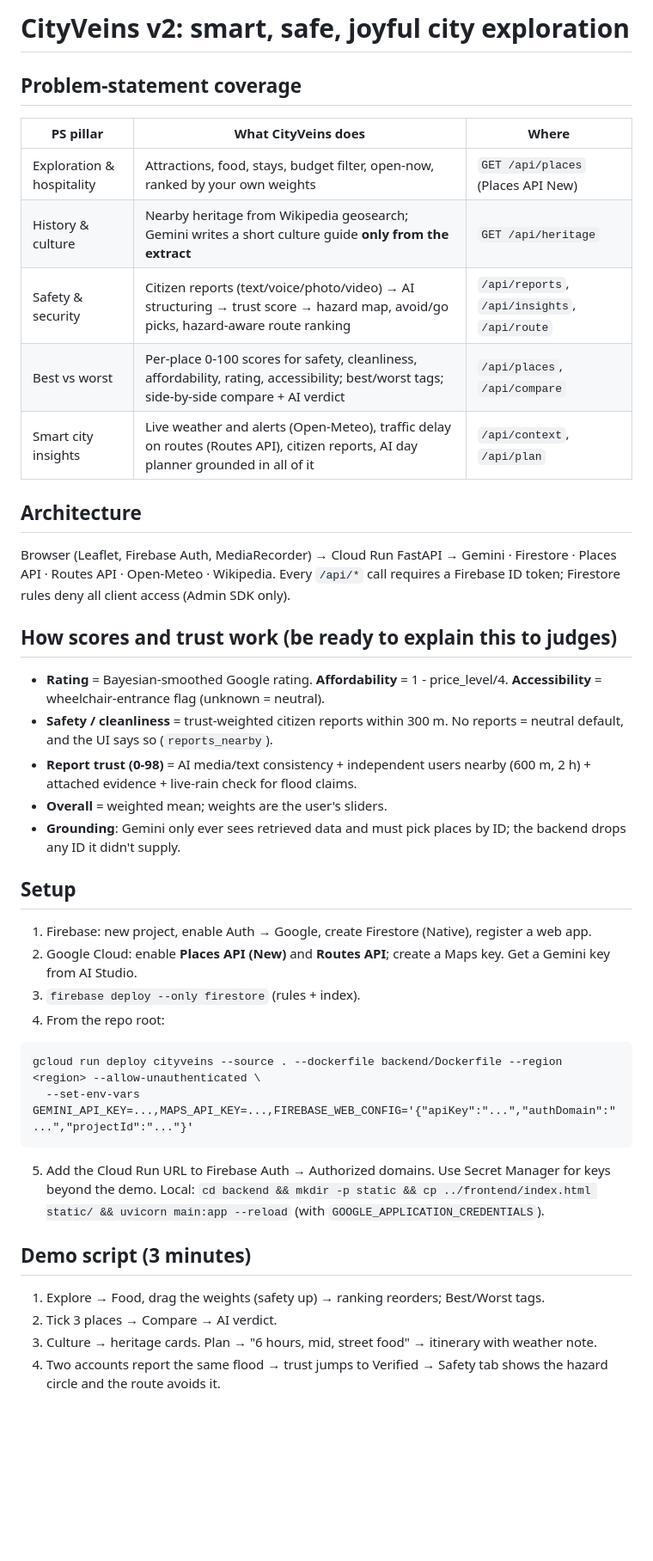
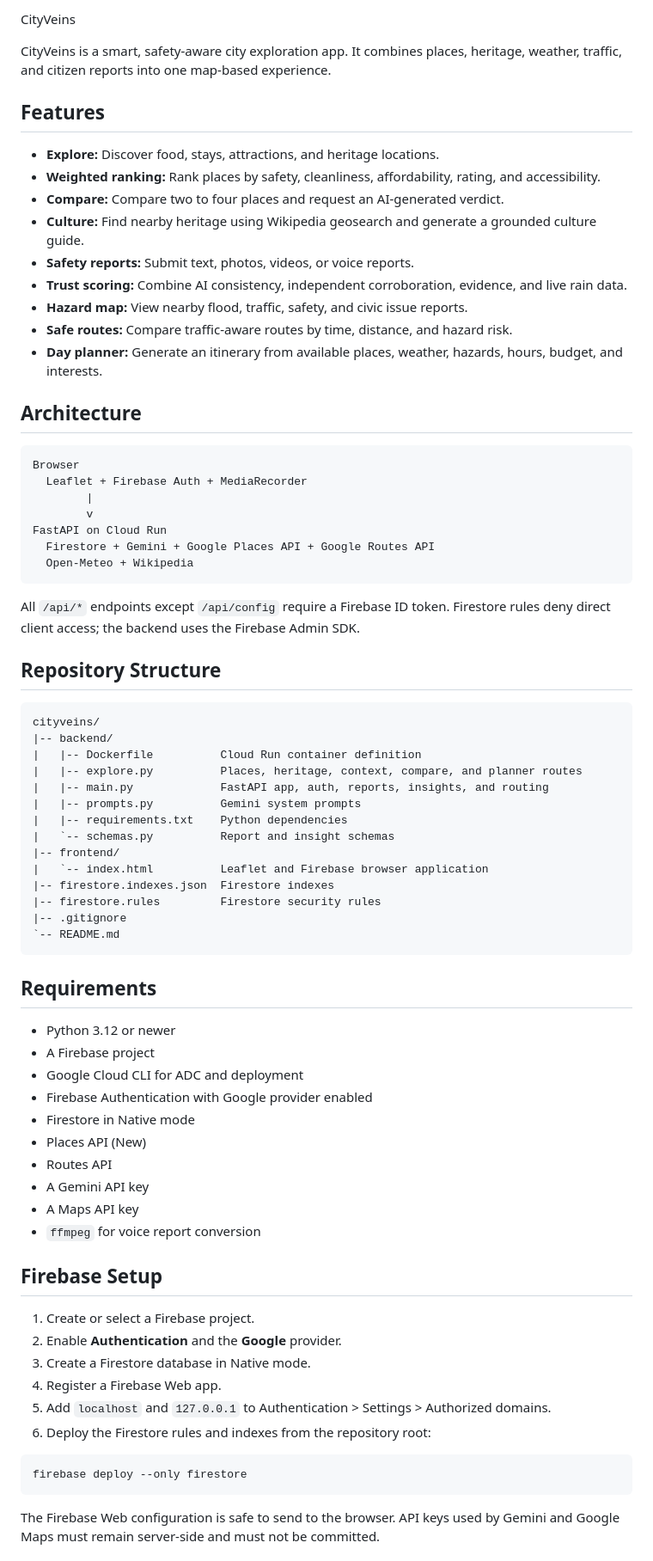
Before and after one commit to patilanushka11/cityveins, a Markdown page: README.md, the part around one of its changes. Shown at 86% size. GitHub-like rendering; blank space fills up the shorter version.

Commit message:
Document CityVeins setup and usage

````diff
--- a/README.md
+++ b/README.md
@@ -1,40 +1,77 @@
-# CityVeins v2: smart, safe, joyful city exploration
+CityVeins
 
-## Problem-statement coverage
-| PS pillar | What CityVeins does | Where |
-|---|---|---|
-| Exploration & hospitality | Attractions, food, stays, budget filter, open-now, ranked by your own weights | `GET /api/places` (Places API New) |
-| History & culture | Nearby heritage from Wikipedia geosearch; Gemini writes a short culture guide **only from the extract** | `GET /api/heritage` |
-| Safety & security | Citizen reports (text/voice/photo/video) → AI structuring → trust score → hazard map, avoid/go picks, hazard-aware route ranking | `/api/reports`, `/api/insights`, `/api/route` |
-| Best vs worst | Per-place 0-100 scores for safety, cleanliness, affordability, rating, accessibility; best/worst tags; side-by-side compare + AI verdict | `/api/places`, `/api/compare` |
-| Smart city insights | Live weather and alerts (Open-Meteo), traffic delay on routes (Routes API), citizen reports, AI day planner grounded in all of it | `/api/context`, `/api/plan` |
+CityVeins is a smart, safety-aware city exploration app. It combines places, heritage, weather, traffic, and citizen reports into one map-based experience.
+
+## Features
+
+- **Explore:** Discover food, stays, attractions, and heritage locations.
+- **Weighted ranking:** Rank places by safety, cleanliness, affordability, rating, and accessibility.
+- **Compare:** Compare two to four places and request an AI-generated verdict.
+- **Culture:** Find nearby heritage using Wikipedia geosearch and generate a grounded culture guide.
+- **Safety reports:** Submit text, photos, videos, or voice reports.
+- **Trust scoring:** Combine AI consistency, independent corroboration, evidence, and live rain data.
+- **Hazard map:** View nearby flood, traffic, safety, and civic issue reports.
+- **Safe routes:** Compare traffic-aware routes by time, distance, and hazard risk.
+- **Day planner:** Generate an itinerary from available places, weather, hazards, hours, budget, and interests.
 
 ## Architecture
-Browser (Leaflet, Firebase Auth, MediaRecorder) → Cloud Run FastAPI → Gemini · Firestore · Places API · Routes API · Open-Meteo · Wikipedia.
-Every `/api/*` call requires a Firebase ID token; Firestore rules deny all client access (Admin SDK only).
 
-## How scores and trust work (be ready to explain this to judges)
-- **Rating** = Bayesian-smoothed Google rating. **Affordability** = 1 - price_level/4. **Accessibility** = wheelchair-entrance flag (unknown = neutral).
-- **Safety / cleanliness** = trust-weighted citizen reports within 300 m. No reports = neutral default, and the UI says so (`reports_nearby`).
-- **Report trust (0-98)** = AI media/text consistency + independent users nearby (600 m, 2 h) + attached evidence + live-rain check for flood claims.
-- **Overall** = weighted mean; weights are the user's sliders.
-- **Grounding**: Gemini only ever sees retrieved data and must pick places by ID; the backend drops any ID it didn't supply.
+```text
+Browser
+  Leaflet + Firebase Auth + MediaRecorder
+        |
+        v
+FastAPI on Cloud Run
+  Firestore + Gemini + Google Places API + Google Routes API
+  Open-Meteo + Wikipedia
+```
 
-## Setup
-1. Firebase: new project, enable Auth → Google, create Firestore (Native), register a web app.
-2. Google Cloud: enable **Places API (New)** and **Routes API**; create a Maps key. Get a Gemini key from AI Studio.
-3. `firebase deploy --only firestore` (rules + index).
-4. From the repo root:
+All `/api/*` endpoints except `/api/config` require a Firebase ID token. Firestore rules deny direct client access; the backend uses the Firebase Admin SDK.
+
+## Repository Structure
+
+```text
+cityveins/
+|-- backend/
+|   |-- Dockerfile          Cloud Run container definition
+|   |-- explore.py          Places, heritage, context, compare, and planner routes
+|   |-- main.py             FastAPI app, auth, reports, insights, and routing
+|   |-- prompts.py          Gemini system prompts
+|   |-- requirements.txt    Python dependencies
+|   `-- schemas.py          Report and insight schemas
+|-- frontend/
+|   `-- index.html          Leaflet and Firebase browser application
+|-- firestore.indexes.json  Firestore indexes
+|-- firestore.rules         Firestore security rules
+|-- .gitignore
+`-- README.md
 ```
-gcloud run deploy cityveins --source . --dockerfile backend/Dockerfile --region <region> --allow-unauthenticated \
-  --set-env-vars GEMINI_API_KEY=...,MAPS_API_KEY=...,FIREBASE_WEB_CONFIG='{"apiKey":"...","authDomain":"...","projectId":"..."}'
+
+## Requirements
+
+- Python 3.12 or newer
+- A Firebase project
+- Google Cloud CLI for ADC and deployment
+- Firebase Authentication with Google provider enabled
+- Firestore in Native mode
+- Places API (New)
+- Routes API
+- A Gemini API key
+- A Maps API key
+- `ffmpeg` for voice report conversion
+
+## Firebase Setup
+
+1. Create or select a Firebase project.
+2. Enable **Authentication** and the **Google** provider.
+3. Create a Firestore database in Native mode.
+4. Register a Firebase Web app.
+5. Add `localhost` and `127.0.0.1` to Authentication > Settings > Authorized domains.
+6. Deploy the Firestore rules and indexes from the repository root:
+
+```powershell
+firebase deploy --only firestore
 ```
-5. Add the Cloud Run URL to Firebase Auth → Authorized domains. Use Secret Manager for keys beyond the demo.
-Local: `cd backend && mkdir -p static && cp ../frontend/index.html static/ && uvicorn main:app --reload` (with `GOOGLE_APPLICATION_CREDENTIALS`).
 
-## Demo script (3 minutes)
-1. Explore → Food, drag the weights (safety up) → ranking reorders; Best/Worst tags.
-2. Tick 3 places → Compare → AI verdict.
-3. Culture → heritage cards. Plan → "6 hours, mid, street food" → itinerary with weather note.
-4. Two accounts report the same flood → trust jumps to Verified → Safety tab shows the hazard circle and the route avoids it.
+The Firebase Web configuration is safe to send to the browser. API keys used by Gemini and Google Maps must remain server-side and must not be committed.
 
````
Also changed, not shown: other parts of README.md (+188 -5 lines).
